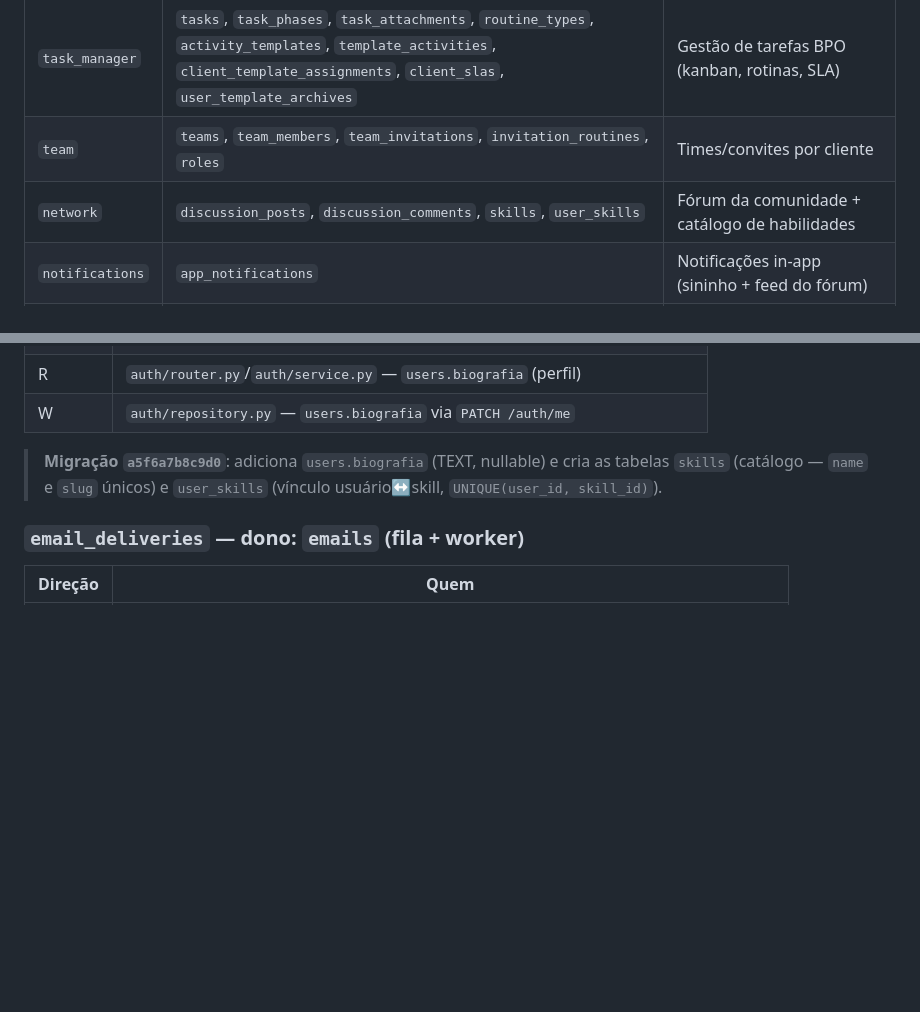
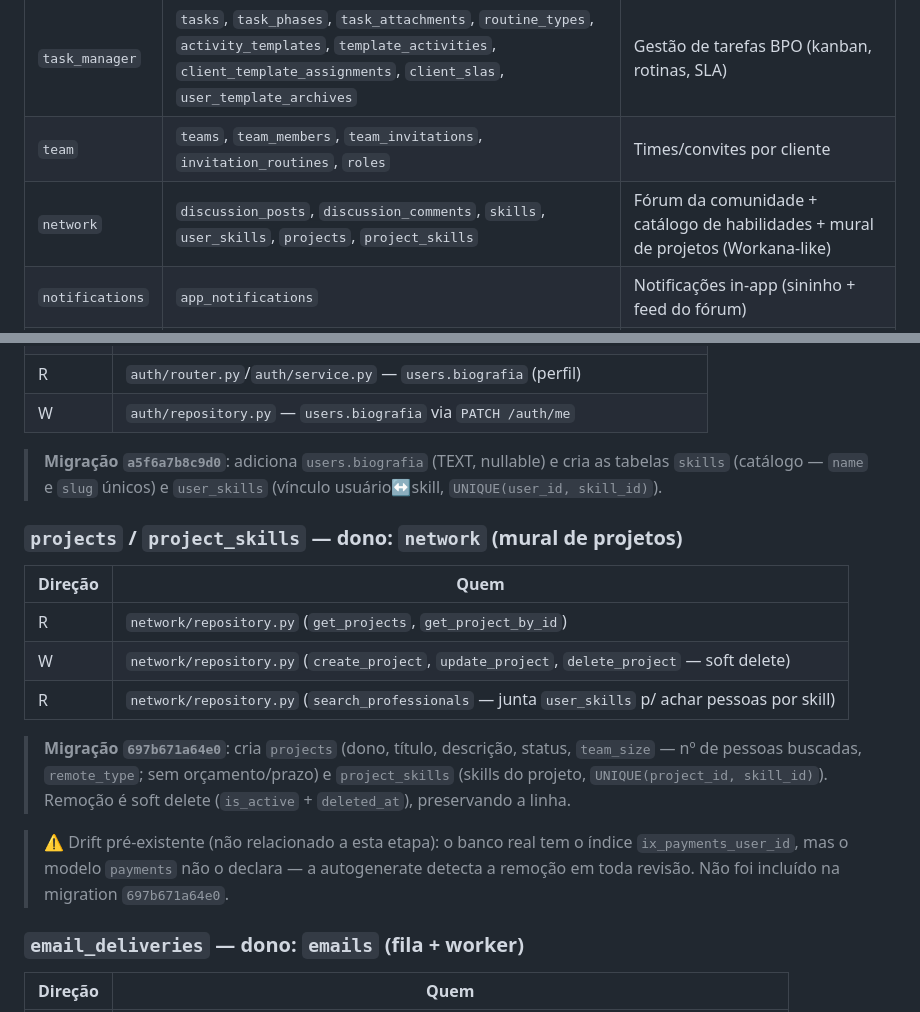
Before and after one commit to raul-gomes/cafe_com_bpo, a Markdown page: lineage.md, 2 parts joined by grey strips. Rendered like a GitHub page; blank space fills up the shorter version.

Commit message:
docs(lineage): projetos do mural (projects/project_skills) e busca de profissionais

```diff
--- a/lineage.md
+++ b/lineage.md
@@ -24,7 +24,7 @@ O `Base` de SQLAlchemy é definido em `apps/backend/src/core/database.py`.
 | `proposals` | `pricing_scenarios` (dono ativo) | Orçamentos (calculadora) |
 | `task_manager` | `tasks`, `task_phases`, `task_attachments`, `routine_types`, `activity_templates`, `template_activities`, `client_template_assignments`, `client_slas`, `user_template_archives` | Gestão de tarefas BPO (kanban, rotinas, SLA) |
 | `team` | `teams`, `team_members`, `team_invitations`, `invitation_routines`, `roles` | Times/convites por cliente |
-| `network` | `discussion_posts`, `discussion_comments`, `skills`, `user_skills` | Fórum da comunidade + catálogo de habilidades |
+| `network` | `discussion_posts`, `discussion_comments`, `skills`, `user_skills`, `projects`, `project_skills` | Fórum da comunidade + catálogo de habilidades + mural de projetos (Workana-like) |
 | `notifications` | `app_notifications` | Notificações in-app (sininho + feed do fórum) |
 | `emails` | `email_deliveries` | Fila transacional de e-mails (worker) |
 | `gallery` | `gallery_items`, `common_gallery_items` | Galeria de arquivos pessoal/comunitária |
@@ -310,6 +314,22 @@ Legenda: **R** = leitura (SELECT) · **W** = escrita (INSERT/UPDATE/DELETE, incl
 > tabelas `skills` (catálogo — `name` e `slug` únicos) e `user_skills`
 > (vínculo usuário↔skill, `UNIQUE(user_id, skill_id)`).
 
+### `projects` / `project_skills` — dono: `network` (mural de projetos)
+| Direção | Quem |
+|---------|------|
+| R | `network/repository.py` (`get_projects`, `get_project_by_id`) |
+| W | `network/repository.py` (`create_project`, `update_project`, `delete_project` — soft delete) |
+| R | `network/repository.py` (`search_professionals` — junta `user_skills` p/ achar pessoas por skill) |
+
+> **Migração `697b671a64e0`**: cria `projects` (dono, título, descrição, status,
+> `team_size` — nº de pessoas buscadas, `remote_type`; sem orçamento/prazo) e
+> `project_skills` (skills do projeto, `UNIQUE(project_id, skill_id)`).
+> Remoção é soft delete (`is_active` + `deleted_at`), preservando a linha.
+
+> ⚠️ Drift pré-existente (não relacionado a esta etapa): o banco real tem o índice
+> `ix_payments_user_id`, mas o modelo `payments` não o declara — a autogenerate
+> detecta a remoção em toda revisão. Não foi incluído na migration `697b671a64e0`.
+
 ### `email_deliveries` — dono: `emails` (fila + worker)
 | Direção | Quem |
 |---------|------|
```
Also changed, not shown: other parts of lineage.md (+4 -0 lines).
